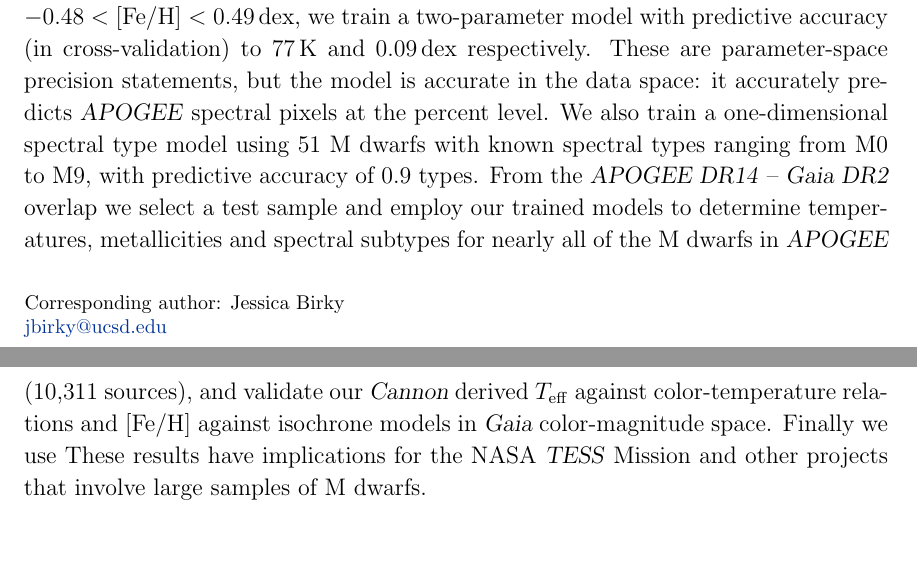
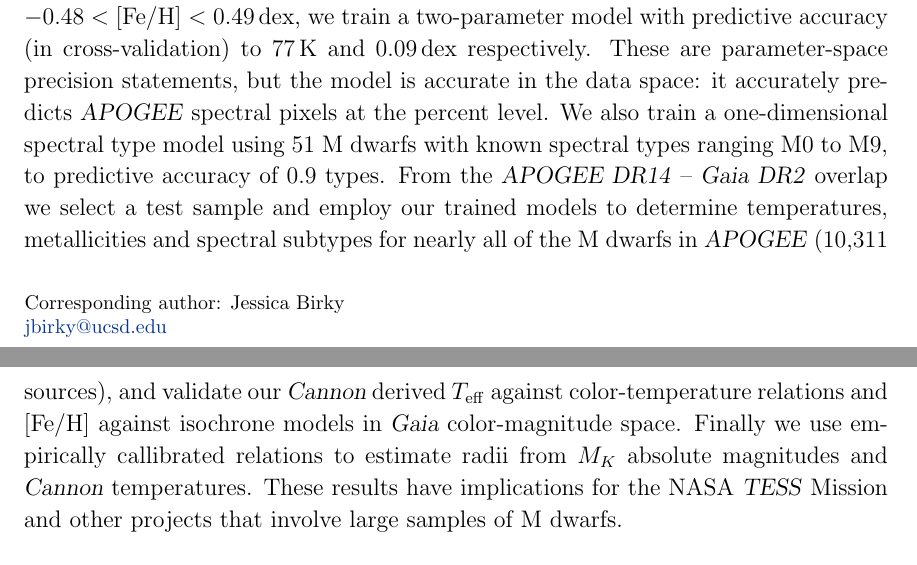
Before and after one commit to jbirky/Mdwarf_project, a LaTeX paper (paper/draft.tex): two parts of pages 1 and 2 of 25, joined at a grey line, cut so that both start at the same text. Compiled offline with pdfLaTeX.

Commit message:
mention radius in abstract

```diff
--- a/paper/draft.tex
+++ b/paper/draft.tex
@@ -66,7 +66,7 @@ Broadway, New York, NY 10003, USA}
 The lack of reliable atmospheric models in the near infrared for temperatures cooler than $\sim3500$\,K motivates the extension of this approach to M-dwarf stars, but with calibrated training labels from optical surveys that overlap \sdssiv\ \apogee.
 Using a training sample of 87 M dwarfs in the temperature range $2859 < T_{\rm eff} < 4131$\,K, and metallicty range $-0.48 < \mathrm{[Fe/H]}< 0.49$\,dex, we train a two-parameter model with predictive accuracy (in cross-validation) to 77\,K and 0.09\,dex respectively.
 These are parameter-space precision statements, but the model is accurate in the data space: it accurately predicts \apogee\ spectral pixels at the percent level.
-We also train a one-dimensional spectral type model using 51 M dwarfs with known spectral types ranging from M0 to M9, with predictive accuracy of 0.9 types. From the \textsl{APOGEE DR14} -- \textsl{Gaia DR2} overlap we select a test sample and employ our trained models to determine temperatures, metallicities and spectral subtypes for nearly all of the M dwarfs in \apogee\ (10,311 sources), and validate our \cannon\ derived \teff\ against color-temperature relations and [Fe/H] against isochrone models in \gaia\ color-magnitude space. Finally we use
+We also train a one-dimensional spectral type model using 51 M dwarfs with known spectral types ranging M0 to M9, to predictive accuracy of 0.9 types. From the \textsl{APOGEE DR14} -- \textsl{Gaia DR2} overlap we select a test sample and employ our trained models to determine temperatures, metallicities and spectral subtypes for nearly all of the M dwarfs in \apogee\ (10,311 sources), and validate our \cannon\ derived \teff\ against color-temperature relations and [Fe/H] against isochrone models in \gaia\ color-magnitude space. Finally we use empirically callibrated relations to estimate radii from $M_K$ absolute magnitudes and \cannon\ temperatures.
 These results have implications for the NASA \tess\ Mission and other projects that involve large samples of M dwarfs.
 
 % The trained models are employed to determine spectral subtypes, temperatures and metallicities for 10,311 M dwarfs in \apogee, selected in part on \gaia\ photometry and astrometry.
```
